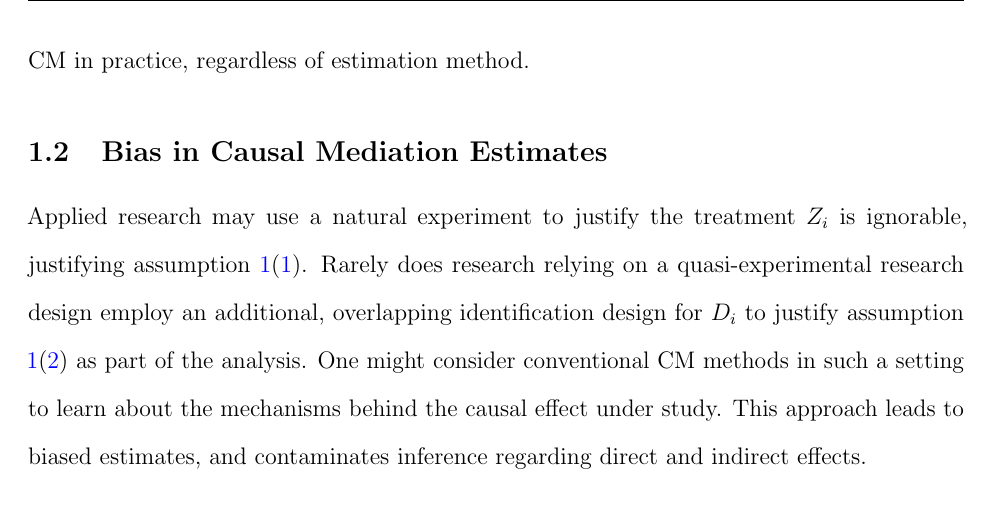
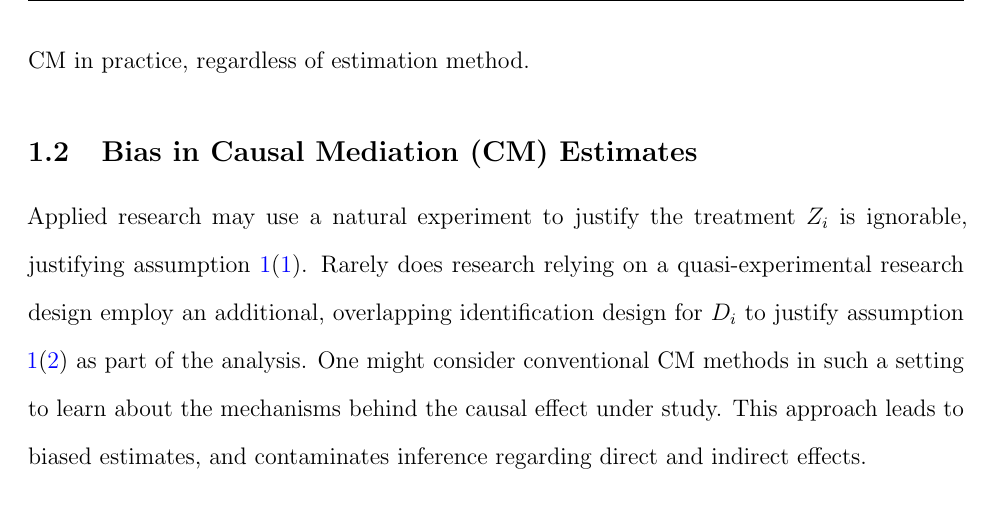
Before and after one commit to shoganhennessy/mediation-natural-experiment, a LaTeX paper (text/paper.tex, which reads text/sections/02-mediation.tex): part of page 8 of 21, cut so that both start at the same text. Compiled offline with pdfLaTeX.

Commit message:
Soft release of v1.

```diff
--- a/text/sections/02-mediation.tex
+++ b/text/sections/02-mediation.tex
@@ -150,7 +150,7 @@ Linearity assumptions are unnecessary to my analysis; it suffices to note that h
 This section focuses on problems that plague CM in practice, regardless of estimation method.
 % As such, I focus my work on non-parametric identification, and employ semi- and non-parametric estimation methods in my empirical analysis  whenever possible to avoid these problems.
 
-\subsection{Bias in Causal Mediation Estimates}
+\subsection{Bias in Causal Mediation (CM) Estimates}
 Applied research may use a natural experiment to justify the treatment $Z_i$ is ignorable, justifying assumption \ref{dfn:seq-ign}\eqref{eqn:seq-ign-Z}.
 Rarely does research relying on a quasi-experimental research design employ an additional, overlapping identification design for $D_i$ to justify assumption \ref{dfn:seq-ign}\eqref{eqn:seq-ign-D} as part of the analysis.
 One might consider conventional CM methods in such a setting to learn about the mechanisms behind the causal effect under study.
```
Also changed, not shown: mediation-natural-experiment-2025.pdf, text/paper.pdf.
